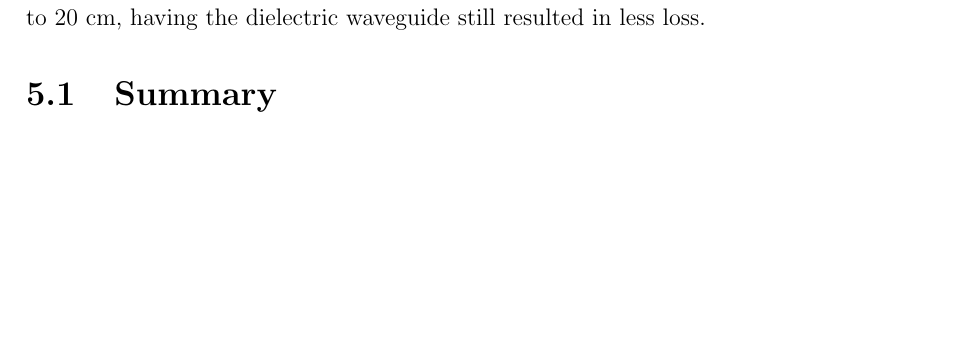
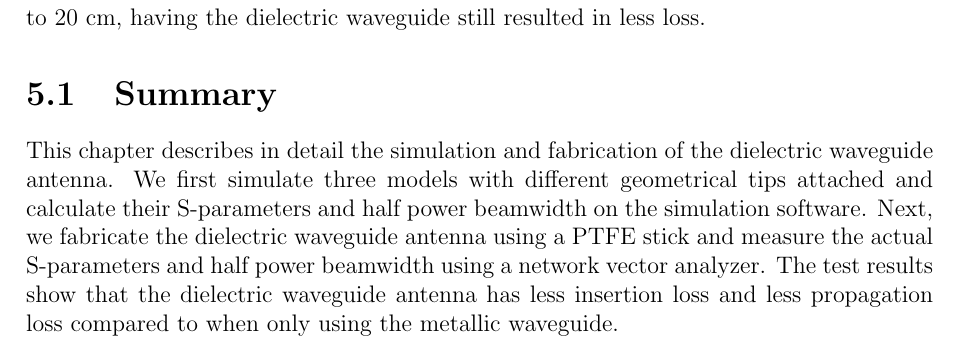
Before and after one commit to greenteabiscuit/lab-papers, a LaTeX thesis (english-ver/english-thesis.tex): part of page 61 of 69, cut so that both start at the same text, the shorter picture padded with empty space. Compiled offline with pdfLaTeX.

Commit message:
add summary

```diff
--- a/english-ver/english-thesis.tex
+++ b/english-ver/english-thesis.tex
@@ -2545,7 +2545,18 @@ having the dielectric waveguide still resulted in less loss.
 
 \section{Summary}
 
-%TODO
+This chapter describes in detail the simulation
+and fabrication of the dielectric waveguide antenna.
+We first simulate three models with different geometrical tips attached
+and calculate their S-parameters and half power beamwidth
+on the simulation software.
+Next, we fabricate the dielectric waveguide antenna using
+a PTFE stick and measure the actual S-parameters and half power
+beamwidth using a network vector analyzer.
+The
+test results show that the dielectric waveguide antenna has
+less insertion loss and less propagation loss compared to
+when only using the metallic waveguide.
 
 \chapter{Conclusion}
 
```
